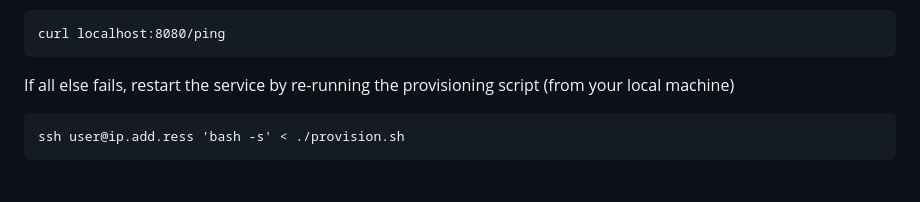
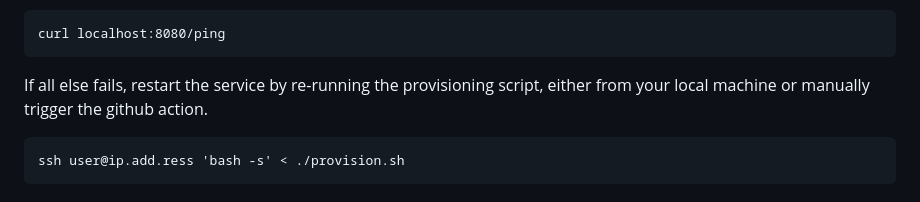
Before and after one commit to LarryTurtis/ddg_app, a Markdown page: README.md, the part around the change. Rendered like a GitHub page.

````diff
--- a/README.md
+++ b/README.md
@@ -94,7 +94,7 @@ If the application seems unavailable / unresponsive, confirm that it's respondin
 curl localhost:8080/ping
 ```
 
-If all else fails, restart the service by re-running the provisioning script (from your local machine)
+If all else fails, restart the service by re-running the provisioning script, either from your local machine or manually trigger the github action.
 
 ```
 ssh user@ip.add.ress 'bash -s' < ./provision.sh
````
